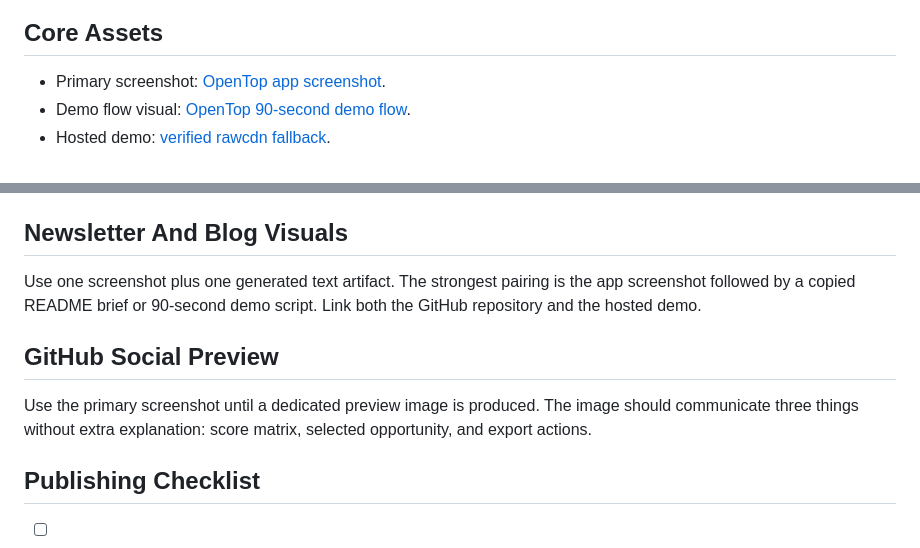
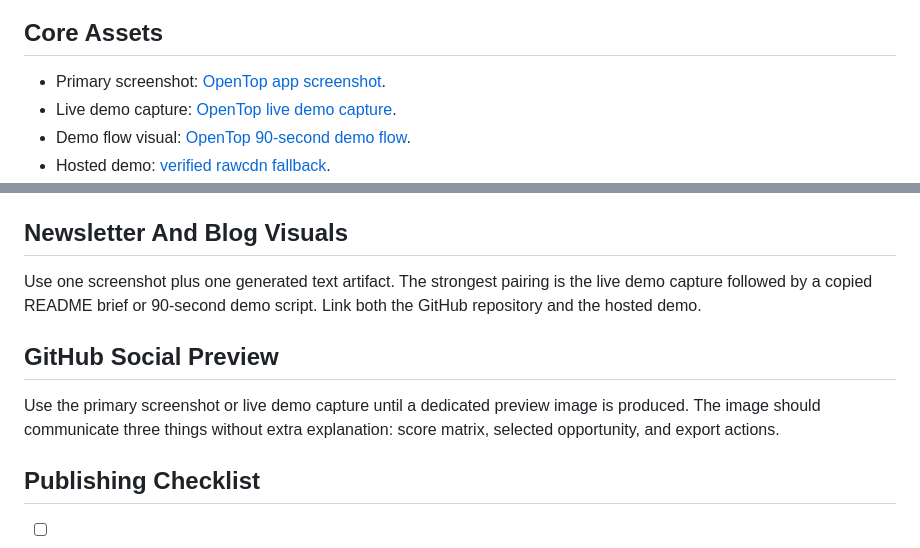
Before and after one commit to dhb118/opentop, a Markdown page: docs/LAUNCH_MEDIA_KIT.md, 2 parts joined by grey strips. Drawn GitHub-style.

```diff
--- a/docs/LAUNCH_MEDIA_KIT.md
+++ b/docs/LAUNCH_MEDIA_KIT.md
@@ -5,6 +5,7 @@ Use this kit before posting OpenTop to GitHub, Product Hunt, Hacker News, Reddit
 ## Core Assets
 
 - Primary screenshot: [OpenTop app screenshot](assets/opentop-app-screenshot.png).
+- Live demo capture: [OpenTop live demo capture](assets/opentop-live-demo.png).
 - Demo flow visual: [OpenTop 90-second demo flow](assets/opentop-demo-flow.svg).
 - Hosted demo: [verified rawcdn fallback](https://rawcdn.githack.com/dhb118/opentop/8af0b223db437d2c8235232e32e85ed9b8e6ca8c/).
 - Repo profile alt text: OpenTop interface showing AI opportunity scoring, sample briefs, and launch exports for open-source builders.
@@ -33,11 +34,11 @@ Maker comment source: use the in-app `Copy Product Hunt` action.
 
 ## Newsletter And Blog Visuals
 
-Use one screenshot plus one generated text artifact. The strongest pairing is the app screenshot followed by a copied README brief or 90-second demo script. Link both the GitHub repository and the hosted demo.
+Use one screenshot plus one generated text artifact. The strongest pairing is the live demo capture followed by a copied README brief or 90-second demo script. Link both the GitHub repository and the hosted demo.
 
 ## GitHub Social Preview
 
-Use the primary screenshot until a dedicated preview image is produced. The image should communicate three things without extra explanation: score matrix, selected opportunity, and export actions.
+Use the primary screenshot or live demo capture until a dedicated preview image is produced. The image should communicate three things without extra explanation: score matrix, selected opportunity, and export actions.
 
 ## Publishing Checklist
 
```
Also changed, not shown: README.md (+4 -0 lines), README.zh-CN.md (+4 -0 lines), docs/assets/opentop-live-demo.png (added), 1 other file.
